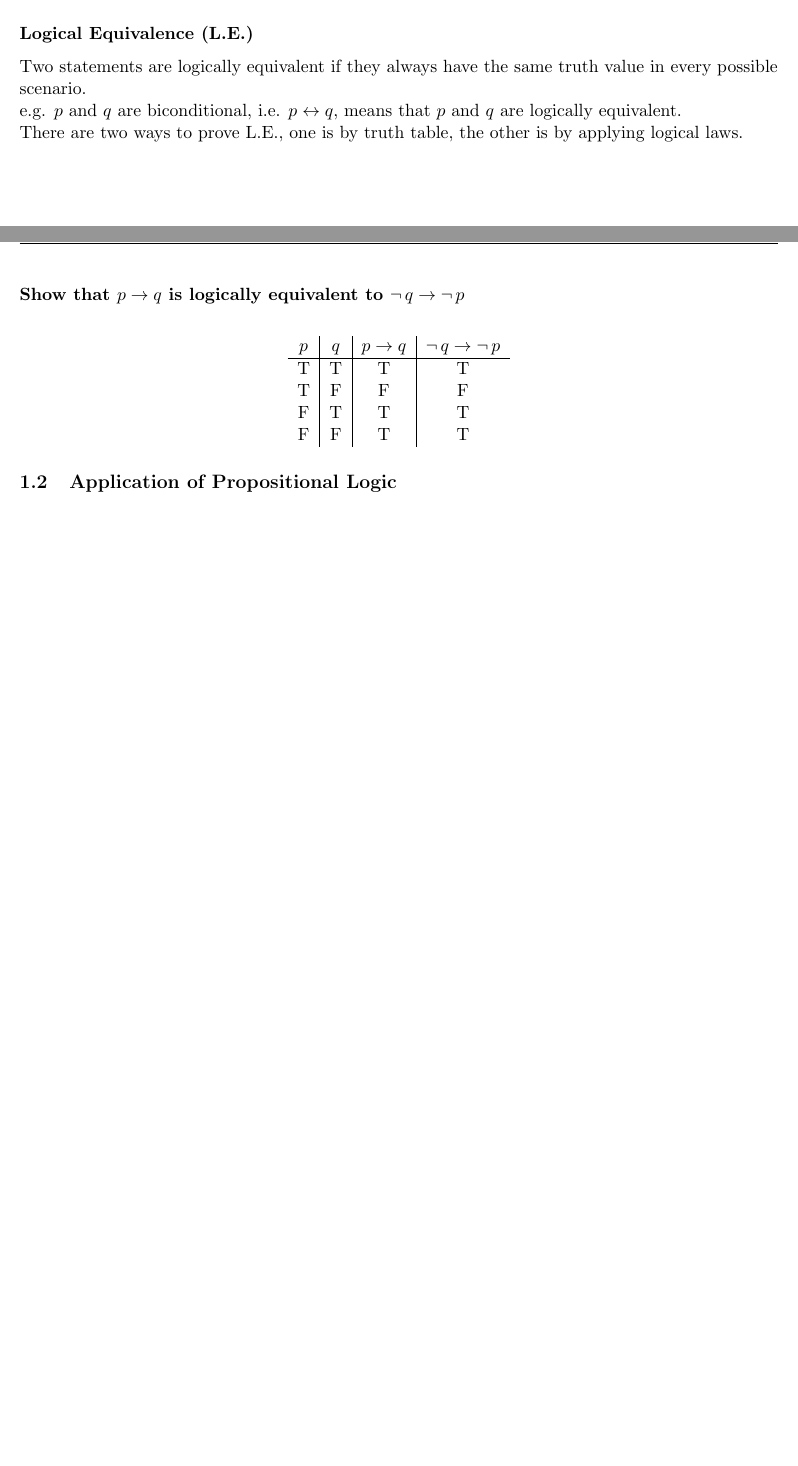
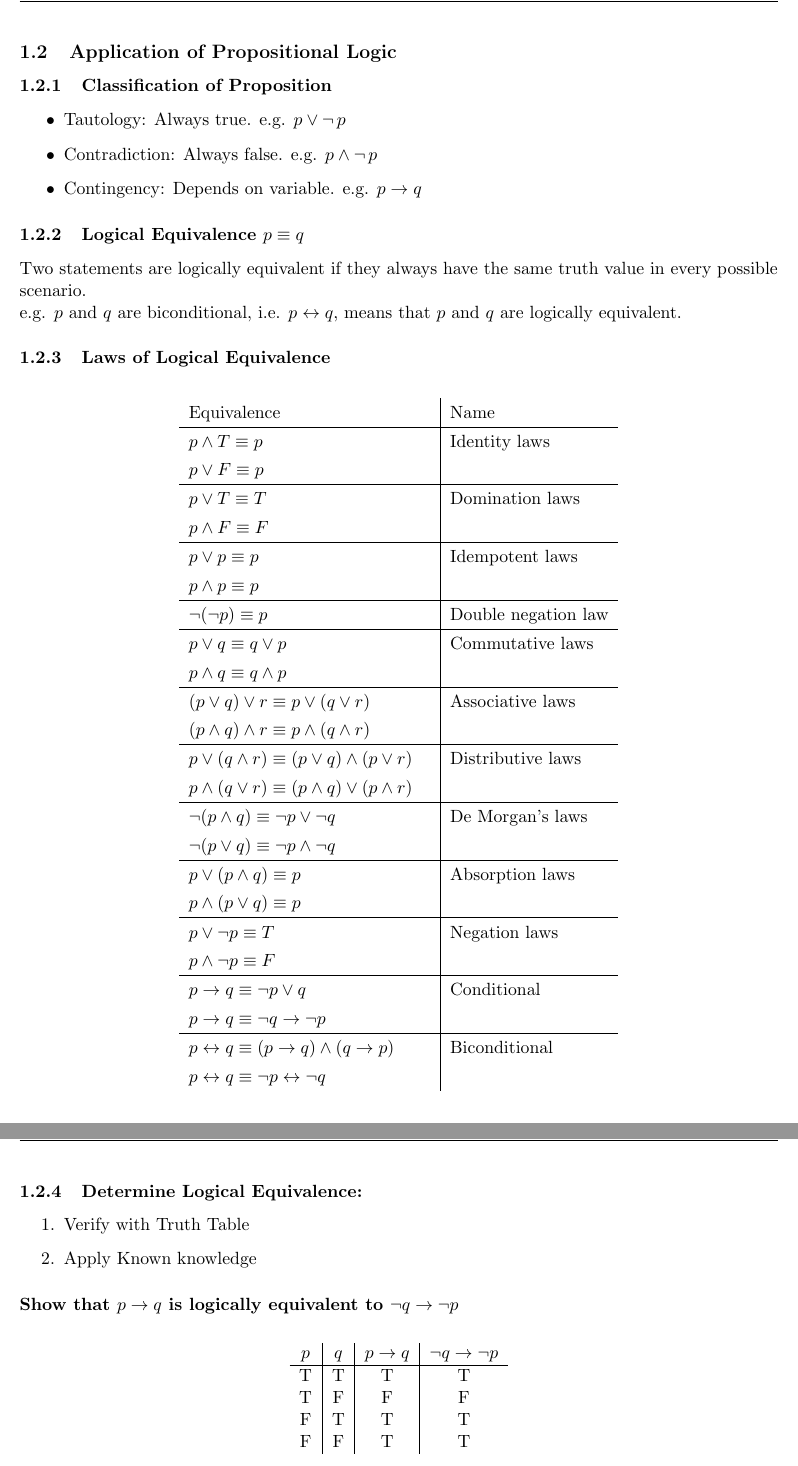
Before and after one commit to penr4iki/Math, a LaTeX document (Distrete Math/discrete_math.tex): two parts of pages 2 and 3 of 3 before the commit and two parts of pages 3 and 4 of 4 after it, joined at a grey line, cut so that both start at the same text, the shorter picture padded with empty space. Compiled offline with pdfLaTeX.

Commit message:
Updated discrete math, miscellany

```diff
--- a/Distrete Math/discrete_math.tex
+++ b/Distrete Math/discrete_math.tex
@@ -6,6 +6,8 @@
 % \usepackage{hyperref}
 \usepackage{enumitem}
 \usepackage{float}
+\usepackage{booktabs}
+\usepackage{array}
 \usepackage{cancel}
 
 \setlength{\headheight}{14pt}
@@ -91,15 +100,69 @@ Find the truth value of $\boldsymbol{(p \lor q)\rightarrow \lnot \,r}$
         F & F & F & F & T & T
     \end{tabular}
 \end{table}
-\subsubsection*{Logical Equivalence (L.E.)}
+\subsection{Application of Propositional Logic}
+\subsubsection{Classification of Proposition}
+\begin{itemize}
+    \item Tautology: Always true. e.g. $p\lor \lnot\,p$
+    \item Contradiction: Always false. e.g. $p\land \lnot\,p$
+    \item Contingency: Depends on variable. e.g. $p\rightarrow q$
+\end{itemize}
+\subsubsection{Logical Equivalence $p \equiv q$}
 Two statements are logically equivalent if they always have the same truth value in every possible scenario.\\
-e.g. $p$ and $q$ are biconditional, i.e. $p \leftrightarrow q$, means that $p$ and $q$ are logically equivalent. \\
-There are two ways to prove L.E., one is by truth table, the other is by applying logical laws.\\
-\subsubsection*{Show that $p\rightarrow q$ is logically equivalent to $\lnot \,q \rightarrow \lnot \, p$}
+e.g. $p$ and $q$ are biconditional, i.e. $p \leftrightarrow q$, means that $p$ and $q$ are logically equivalent.
+\subsubsection{Laws of Logical Equivalence}
+\begin{table}[H]
+    \centering
+    \renewcommand{\arraystretch}{1.3}
+    \begin{tabular}{>{$}l<{\quad$}|l}
+        \text{Equivalence} & \text{Name} \\
+        \hline
+        p \land T \equiv p & Identity laws \\
+        p \lor F \equiv p & \\
+        \hline
+        p \lor T \equiv T & Domination laws \\
+        p \land F \equiv F & \\
+        \hline
+        p \lor p \equiv p & Idempotent laws \\
+        p \land p \equiv p & \\
+        \hline
+        \lnot(\lnot p) \equiv p & Double negation law \\
+        \hline
+        p \lor q \equiv q \lor p & Commutative laws \\
+        p \land q \equiv q \land p & \\
+        \hline
+        (p \lor q) \lor r \equiv p \lor (q \lor r) & Associative laws \\
+        (p \land q) \land r \equiv p \land (q \land r) & \\
+        \hline
+        p \lor (q \land r) \equiv (p \lor q) \land (p \lor r) & Distributive laws \\
+        p \land (q \lor r) \equiv (p \land q) \lor (p \land r) & \\
+        \hline
+        \lnot(p \land q) \equiv \lnot p \lor \lnot q & De Morgan's laws \\
+        \lnot(p \lor q) \equiv \lnot p \land \lnot q & \\
+        \hline
+        p \lor (p \land q) \equiv p & Absorption laws \\
+        p \land (p \lor q) \equiv p & \\
+        \hline
+        p \lor \lnot p \equiv T & Negation laws \\
+        p \land \lnot p \equiv F & \\
+        \hline
+        p \rightarrow q \equiv \lnot p \lor q & Conditional\\
+        p \rightarrow q \equiv \lnot q \rightarrow \lnot p & \\
+        \hline
+        p \leftrightarrow q \equiv (p \rightarrow q) \land (q \rightarrow p) & Biconditional\\
+        p \leftrightarrow q \equiv \lnot p \leftrightarrow \lnot q & \\
+    \end{tabular}
+\end{table}
+\subsubsection{Determine Logical Equivalence: }
+\begin{enumerate}
+    \item Verify with Truth Table
+    \item Apply Known knowledge
+\end{enumerate}
+\subsubsection*{Show that $p\rightarrow q$ is logically equivalent to $\lnot q \rightarrow \lnot p$}
 \begin{table}[H]
     \centering
     \begin{tabular}{c|c|c|c}
-        $p$ & $q$ & $p \rightarrow q$ & $\lnot \, q\rightarrow \lnot\, p$ \\
+        $p$ & $q$ & $p \rightarrow q$ & $\lnot q\rightarrow \lnot p$ \\
         \hline
         T & T & T & T\\
         T & F & F & F\\
@@ -107,4 +170,3 @@ There are two ways to prove L.E., one is by truth table, the other is by applyin
         F & F & T & T\\
     \end{tabular}
 \end{table}
-\subsection{Application of Propositional Logic}
```
Also changed, not shown: Miscellany/miscellany.tex (+6 -41 lines), Distrete Math/discrete_math.pdf, Miscellany/miscellany.pdf, Distrete Math/discrete_math.tex (42 more changed lines).
